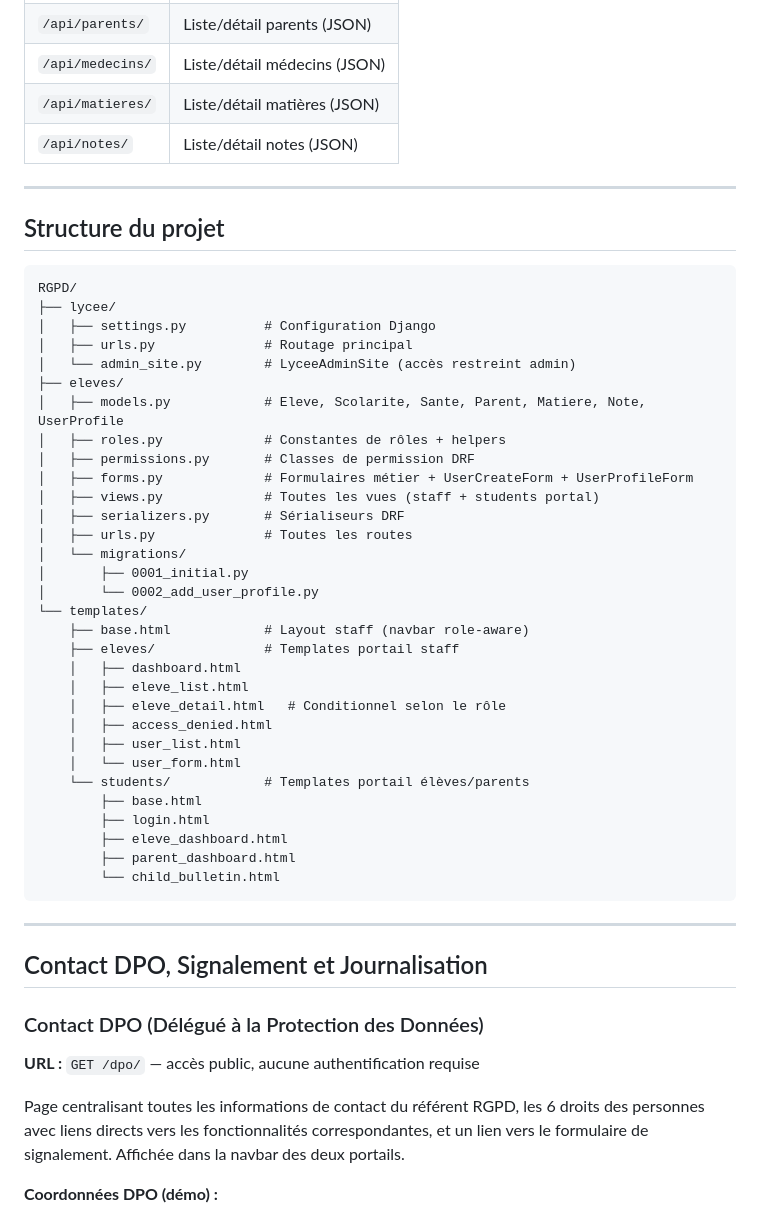
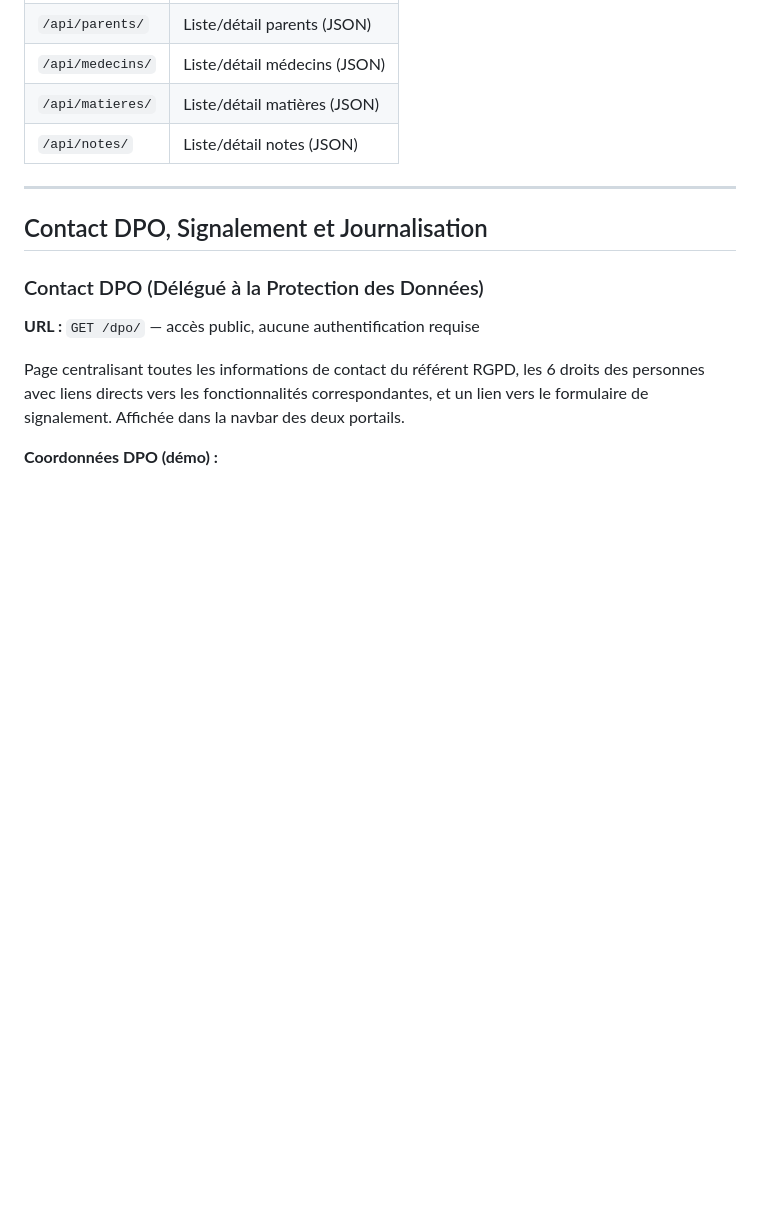
Before and after one commit to MartinBellot/lycee-rgpd, a Markdown page: README.md, the part around the change. GitHub-like rendering; blank space fills up the shorter version.

Commit message:
(+) update README

````diff
--- a/README.md
+++ b/README.md
@@ -159,44 +159,6 @@ Huit rôles définis dans `eleves/roles.py` :
 | `/api/medecins/` | Liste/détail médecins (JSON) |
 | `/api/matieres/` | Liste/détail matières (JSON) |
 | `/api/notes/` | Liste/détail notes (JSON) |
-
----
-
-## Structure du projet
-
-```
-RGPD/
-├── lycee/
-│   ├── settings.py          # Configuration Django
-│   ├── urls.py              # Routage principal
-│   └── admin_site.py        # LyceeAdminSite (accès restreint admin)
-├── eleves/
-│   ├── models.py            # Eleve, Scolarite, Sante, Parent, Matiere, Note, UserProfile
-│   ├── roles.py             # Constantes de rôles + helpers
-│   ├── permissions.py       # Classes de permission DRF
-│   ├── forms.py             # Formulaires métier + UserCreateForm + UserProfileForm
-│   ├── views.py             # Toutes les vues (staff + students portal)
-│   ├── serializers.py       # Sérialiseurs DRF
-│   ├── urls.py              # Toutes les routes
-│   └── migrations/
-│       ├── 0001_initial.py
-│       └── 0002_add_user_profile.py
-└── templates/
-    ├── base.html            # Layout staff (navbar role-aware)
-    ├── eleves/              # Templates portail staff
-    │   ├── dashboard.html
-    │   ├── eleve_list.html
-    │   ├── eleve_detail.html   # Conditionnel selon le rôle
-    │   ├── access_denied.html
-    │   ├── user_list.html
-    │   └── user_form.html
-    └── students/            # Templates portail élèves/parents
-        ├── base.html
-        ├── login.html
-        ├── eleve_dashboard.html
-        ├── parent_dashboard.html
-        └── child_bulletin.html
-```
 
 ---
 
````
